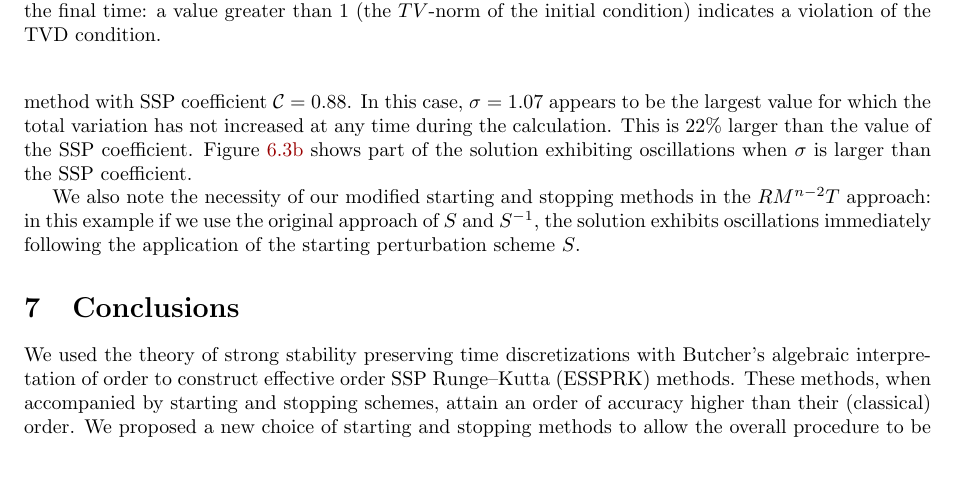
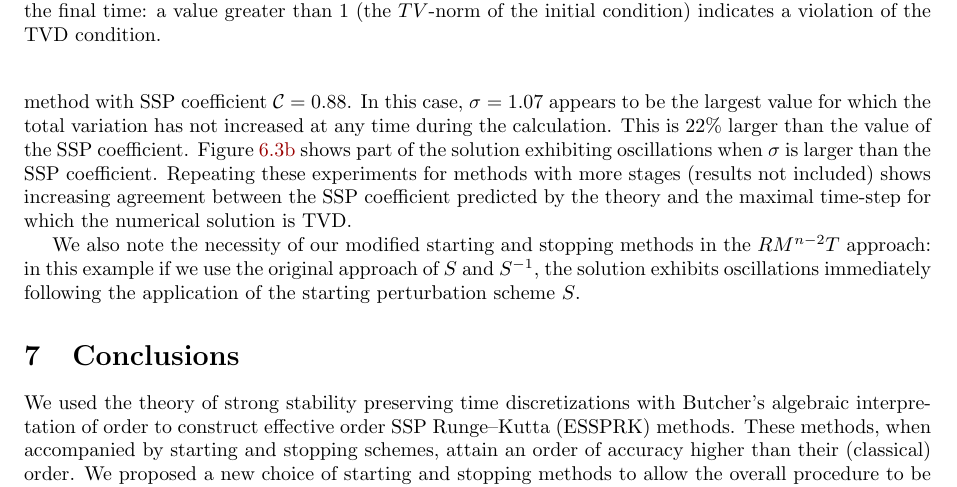
Before and after one commit to ketch/2013_effective-order-ssprk, a LaTeX paper (LATEX-current/Effective_order_SSPRK_methods.tex, which reads LATEX-current/6_Numerics.tex): part of page 16 of 18, cut so that both start at the same text. Compiled offline with LaTeX, dvips and Ghostscript; an older LaTeX class or package is replaced by its successor.

Commit message:
add a sentence about agreement of SSP coef to experiments

```diff
--- a/LATEX-current/6_Numerics.tex
+++ b/LATEX-current/6_Numerics.tex
@@ -133,6 +133,11 @@ This is $22\%$ larger than the value of the SSP coefficient.
 Figure~\ref{fig:burgers_discont_b} shows part of the solution exhibiting
 oscillations when $\sigma$ is %$61\%$
 larger than the SSP coefficient.
+% As is typically the case \cite{Gottlieb2011_book}, repeating
+Repeating these experiments for methods with more stages (results not
+included) shows increasing agreement between the SSP coefficient
+predicted by the theory and the maximal time-step for which the
+numerical solution is TVD.
 
 
 
```
